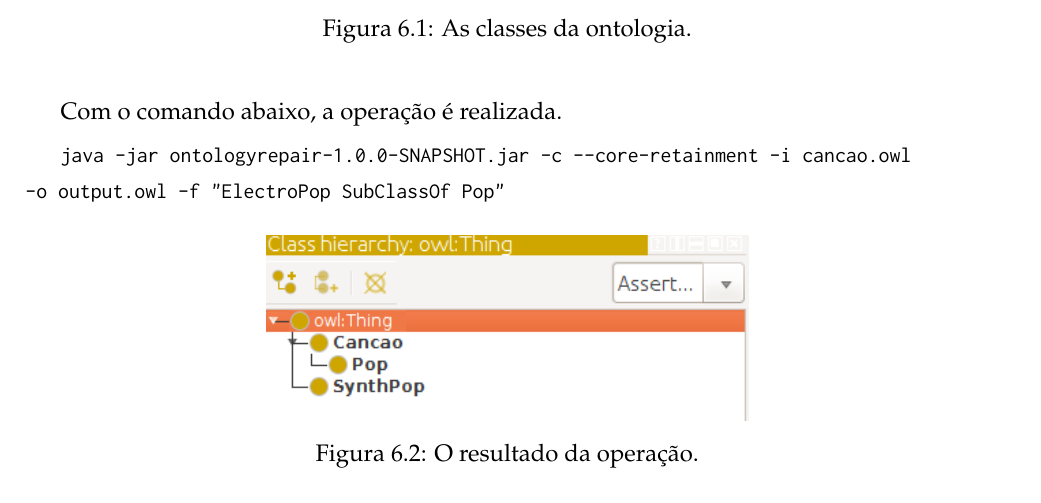
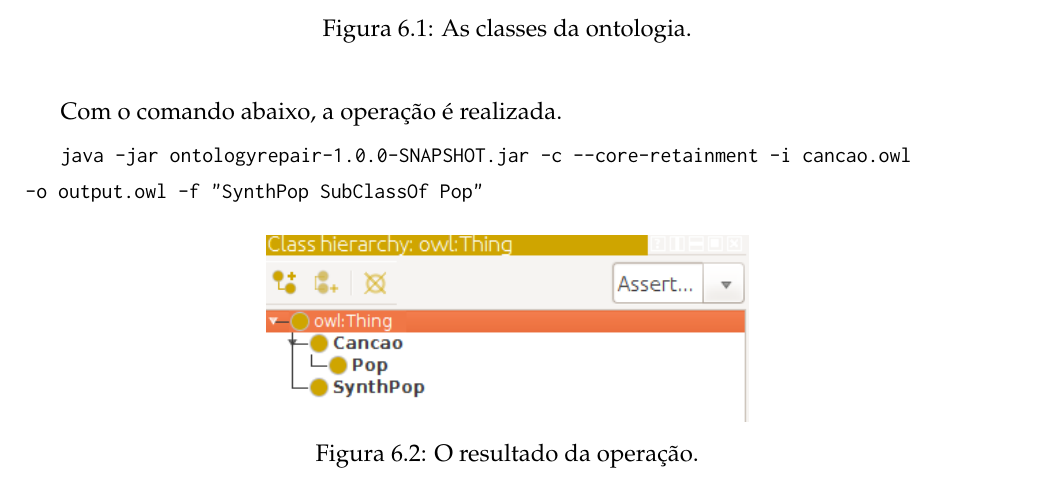
Before and after one commit to lsflp/MAC0499, a LaTeX thesis (Monografia/monografia.tex, which reads Monografia/Capitulos/Implementacao/implementacao.tex): part of page 53 of 63, cut so that both start at the same text. Compiled offline with pdfLaTeX.

Commit message:
Arrumando um erro

```diff
--- a/Monografia/Capitulos/Implementacao/implementacao.tex
+++ b/Monografia/Capitulos/Implementacao/implementacao.tex
@@ -187,7 +187,7 @@ Suponha que o subgênero \texttt{SynthPop} evoluiu e está distante do \texttt{P
 Com o comando abaixo, a operação é realizada.
 
 \begin{small}
-	\texttt{java -jar ontologyrepair-1.0.0-SNAPSHOT.jar -c --core-retainment -i cancao.owl \\ -o output.owl -f "ElectroPop SubClassOf Pop"}
+	\texttt{java -jar ontologyrepair-1.0.0-SNAPSHOT.jar -c --core-retainment -i cancao.owl \\ -o output.owl -f "SynthPop SubClassOf Pop"}
 \end{small}
 
 \begin{figure}[H]
```
Also changed, not shown: Monografia/monografia.pdf.
